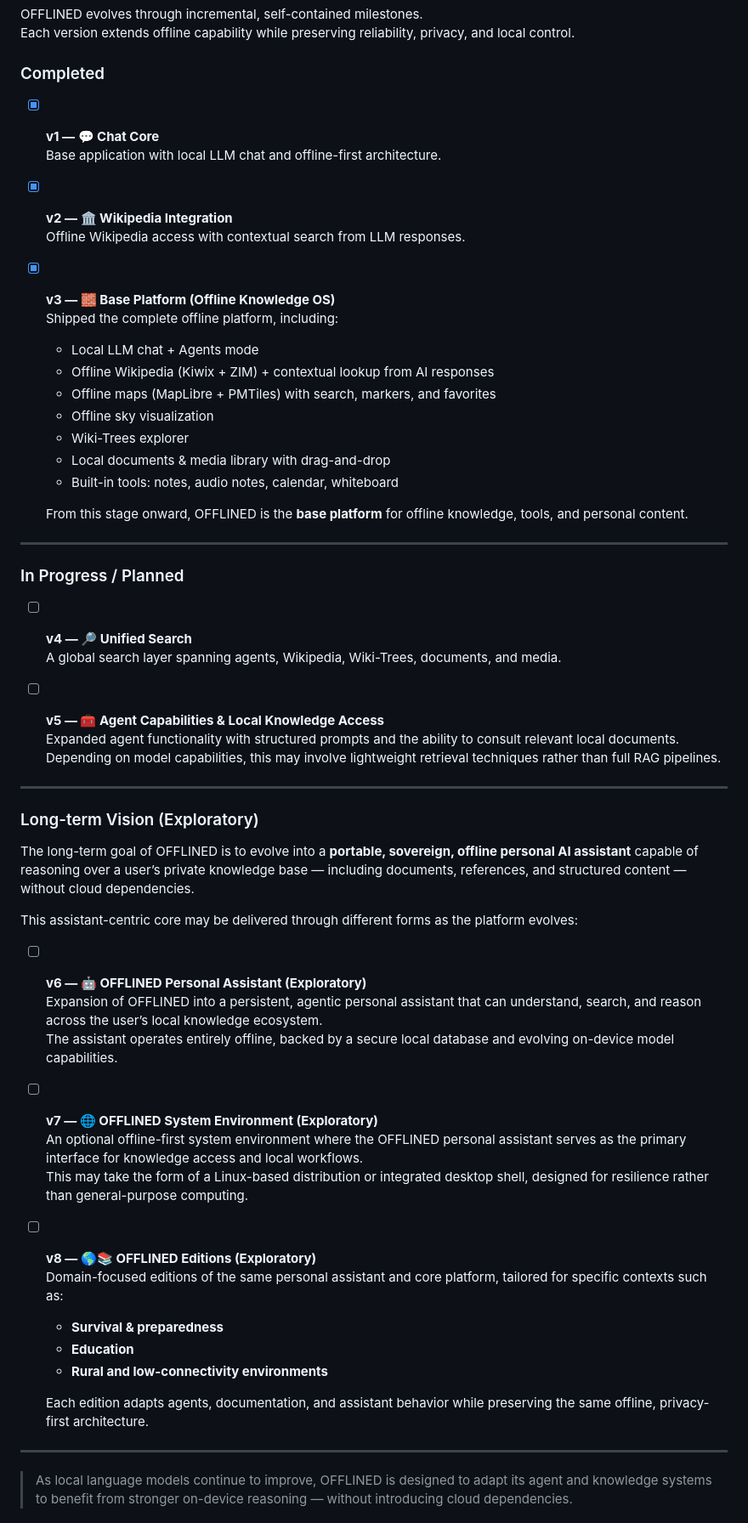
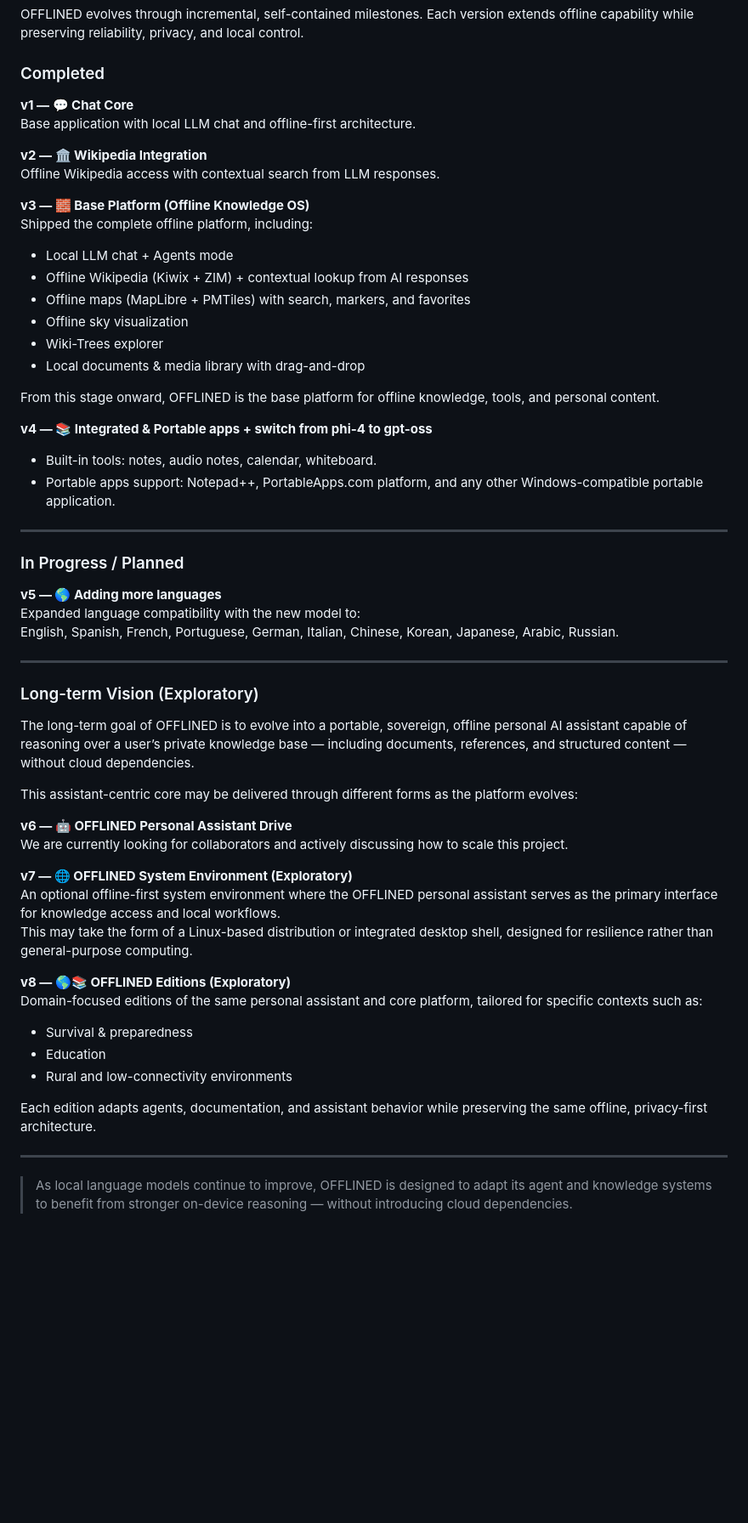
Before and after one commit to Aruvaro-Chulvi/OFFLINED, a Markdown page: README.md, the part around the change. Shown at 85% size. Drawn GitHub-style; blank space fills up the shorter version.

Commit message:
Revise version milestones and descriptions in README
Updated version descriptions and milestones in the README.

```diff
--- a/README.md
+++ b/README.md
@@ -432,58 +432,61 @@ OFFLINED evolves through incremental, self-contained milestones.
 Each version extends offline capability while preserving reliability, privacy, and local control.
 
 ### Completed
-- [x] **v1 — 💬 Chat Core**
-  Base application with local LLM chat and offline-first architecture.
 
-- [x] **v2 — 🏛️ Wikipedia Integration**
-  Offline Wikipedia access with contextual search from LLM responses.
+**v1 — 💬 Chat Core**
+Base application with local LLM chat and offline-first architecture.
 
-- [x] **v3 — 🧱 Base Platform (Offline Knowledge OS)**
-  Shipped the complete offline platform, including:
-  - Local LLM chat + Agents mode
-  - Offline Wikipedia (Kiwix + ZIM) + contextual lookup from AI responses
-  - Offline maps (MapLibre + PMTiles) with search, markers, and favorites
-  - Offline sky visualization
-  - Wiki-Trees explorer
-  - Local documents & media library with drag-and-drop
-  - Built-in tools: notes, audio notes, calendar, whiteboard
+**v2 — 🏛️ Wikipedia Integration**
+Offline Wikipedia access with contextual search from LLM responses.
 
-  From this stage onward, OFFLINED is the **base platform** for offline knowledge, tools, and personal content.
+**v3 — 🧱 Base Platform (Offline Knowledge OS)**
+Shipped the complete offline platform, including:
 
+- Local LLM chat + Agents mode
+- Offline Wikipedia (Kiwix + ZIM) + contextual lookup from AI responses
+- Offline maps (MapLibre + PMTiles) with search, markers, and favorites
+- Offline sky visualization
+- Wiki-Trees explorer
+- Local documents & media library with drag-and-drop
+
+From this stage onward, OFFLINED is the base platform for offline knowledge, tools, and personal content.
+
+**v4 — 📚 Integrated & Portable apps + switch from phi-4 to gpt-oss**
+- Built-in tools: notes, audio notes, calendar, whiteboard.
+- Portable apps support: Notepad++, PortableApps.com platform, and any other Windows-compatible portable application.
 
 ---
 
 ### In Progress / Planned
-- [ ] **v4 — 🔎 Unified Search**
-  A global search layer spanning agents, Wikipedia, Wiki-Trees, documents, and media.
 
-- [ ] **v5 — 🧰 Agent Capabilities & Local Knowledge Access**
-  Expanded agent functionality with structured prompts and the ability to consult relevant local documents.
-  Depending on model capabilities, this may involve lightweight retrieval techniques rather than full RAG pipelines.
+**v5 — 🌎 Adding more languages**
+Expanded language compatibility with the new model to:
+English, Spanish, French, Portuguese, German, Italian, Chinese, Korean, Japanese, Arabic, Russian.
 
 ---
 
 ### Long-term Vision (Exploratory)
 
-The long-term goal of OFFLINED is to evolve into a **portable, sovereign, offline personal AI assistant** capable of reasoning over a user’s private knowledge base — including documents, references, and structured content — without cloud dependencies.
+The long-term goal of OFFLINED is to evolve into a portable, sovereign, offline personal AI assistant capable of reasoning over a user’s private knowledge base — including documents, references, and structured content — without cloud dependencies.
 
 This assistant-centric core may be delivered through different forms as the platform evolves:
 
-- [ ] **v6 — 🤖 OFFLINED Personal Assistant (Exploratory)**
-  Expansion of OFFLINED into a persistent, agentic personal assistant that can understand, search, and reason across the user’s local knowledge ecosystem.
-  The assistant operates entirely offline, backed by a secure local database and evolving on-device model capabilities.
+**v6 — 🤖 OFFLINED Personal Assistant Drive**
+We are currently looking for collaborators and actively discussing how to scale this project.
 
-- [ ] **v7 — 🌐 OFFLINED System Environment (Exploratory)**
-  An optional offline-first system environment where the OFFLINED personal assistant serves as the primary interface for knowledge access and local workflows.
-  This may take the form of a Linux-based distribution or integrated desktop shell, designed for resilience rather than general-purpose computing.
+**v7 — 🌐 OFFLINED System Environment (Exploratory)**
+An optional offline-first system environment where the OFFLINED personal assistant serves as the primary interface for knowledge access and local workflows.
+This may take the form of a Linux-based distribution or integrated desktop shell, designed for resilience rather than general-purpose computing.
 
-- [ ] **v8 — 🌎📚 OFFLINED Editions (Exploratory)**
-  Domain-focused editions of the same personal assistant and core platform, tailored for specific contexts such as:
-  - **Survival & preparedness**
-  - **Education**
-  - **Rural and low-connectivity environments**
+**v8 — 🌎📚 OFFLINED Editions (Exploratory)**
+Domain-focused editions of the same personal assistant and core platform, tailored for specific contexts such as:
 
-  Each edition adapts agents, documentation, and assistant behavior while preserving the same offline, privacy-first architecture.
+- Survival & preparedness
+- Education
+- Rural and low-connectivity environments
+
+Each edition adapts agents, documentation, and assistant behavior while preserving the same offline, privacy-first architecture.
+
 
 ---
 
```
